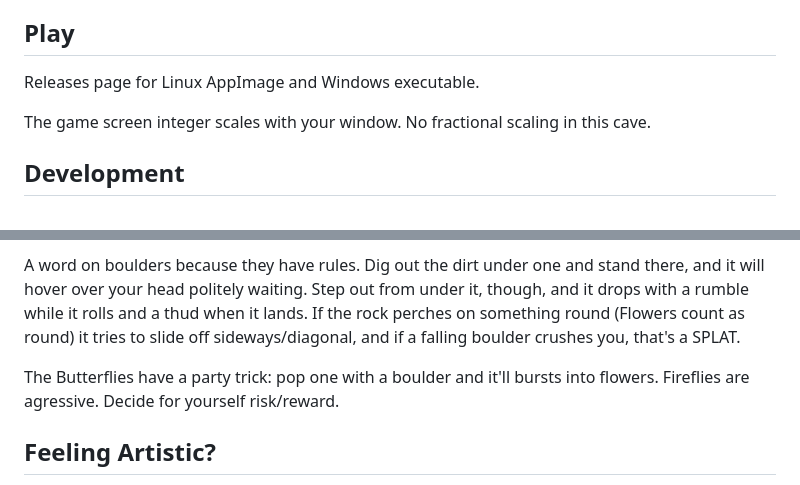
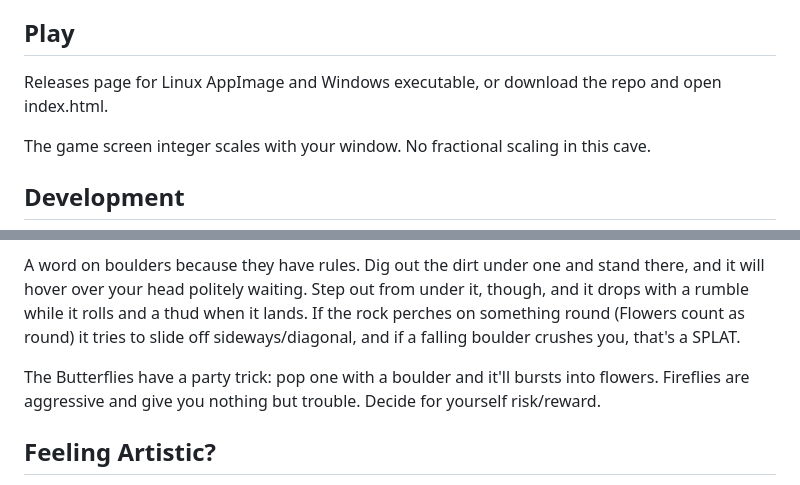
Before and after one commit to 64fanatic/BoulderingHerman, a Markdown page: README.md, 2 parts joined by grey strips. GitHub-like rendering.

```diff
--- a/README.md
+++ b/README.md
@@ -16,7 +16,7 @@ Procedural generation of course, which means no two play-throughs feel quite the
 
 ## Play
 
-Releases page for Linux AppImage and Windows executable.
+Releases page for Linux AppImage and Windows executable, or download the repo and open index.html.
 
 The game screen integer scales with your window. No fractional scaling in this cave.
 
@@ -71,7 +71,7 @@ perches on something round (Flowers count as round) it tries to slide off sidewa
 crushes you, that's a SPLAT.
 
 The Butterflies have a party trick: pop one with a boulder and it'll bursts into
-flowers. Fireflies are agressive. Decide for yourself risk/reward.
+flowers. Fireflies are aggressive and give you nothing but trouble. Decide for yourself risk/reward.
 
 ## Feeling Artistic?
 
```
